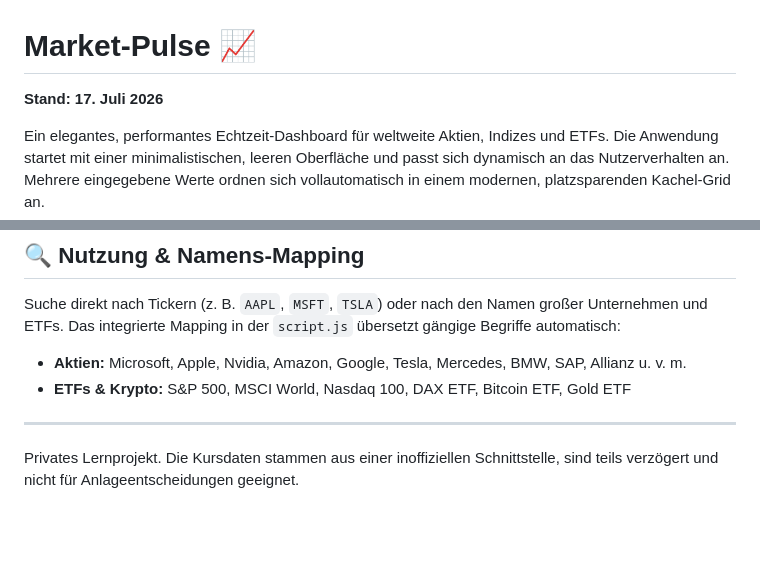
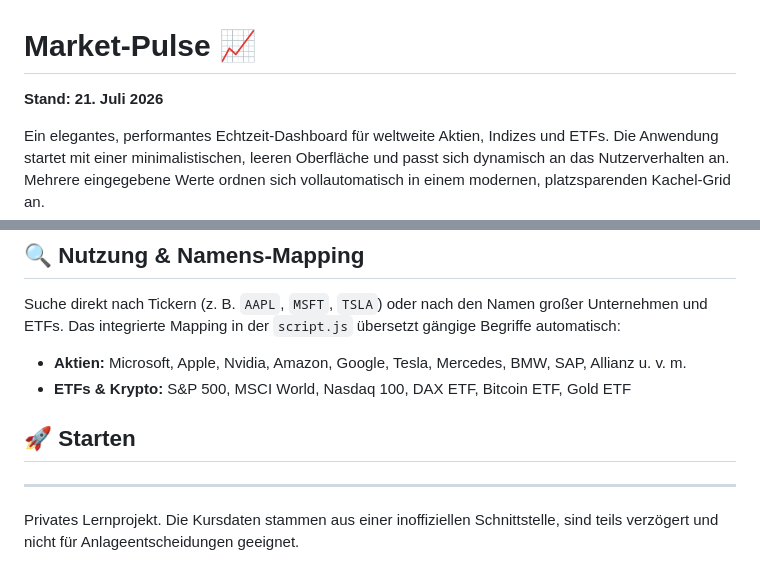
Before and after one commit to SebixDev/market-pulse, a Markdown page: README.md, 2 parts joined by grey strips. Drawn GitHub-style; blank space fills up the shorter version.

```diff
--- a/README.md
+++ b/README.md
@@ -1,6 +1,6 @@
 # Market-Pulse 📈
 
-**Stand: 17. Juli 2026**
+**Stand: 21. Juli 2026**
 
 Ein elegantes, performantes Echtzeit-Dashboard für weltweite Aktien, Indizes und ETFs. Die Anwendung startet mit einer minimalistischen, leeren Oberfläche und passt sich dynamisch an das Nutzerverhalten an. Mehrere eingegebene Werte ordnen sich vollautomatisch in einem modernen, platzsparenden Kachel-Grid an.
 
@@ -31,6 +31,8 @@ Suche direkt nach Tickern (z. B. `AAPL`, `MSFT`, `TSLA`) oder nach den Namen gro
 - **Aktien:** Microsoft, Apple, Nvidia, Amazon, Google, Tesla, Mercedes, BMW, SAP, Allianz u. v. m.
 - **ETFs & Krypto:** S&P 500, MSCI World, Nasdaq 100, DAX ETF, Bitcoin ETF, Gold ETF
 
+## 🚀 Starten
+
 
 
 ---
```
